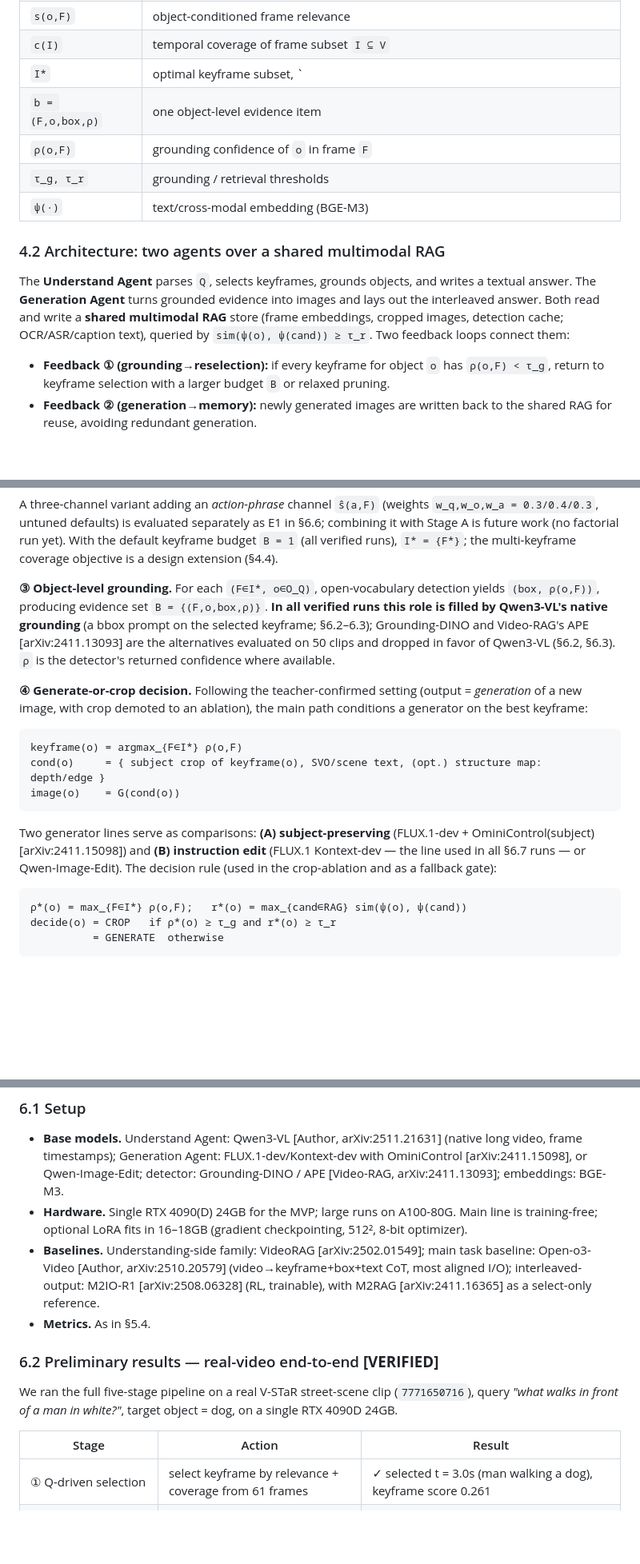
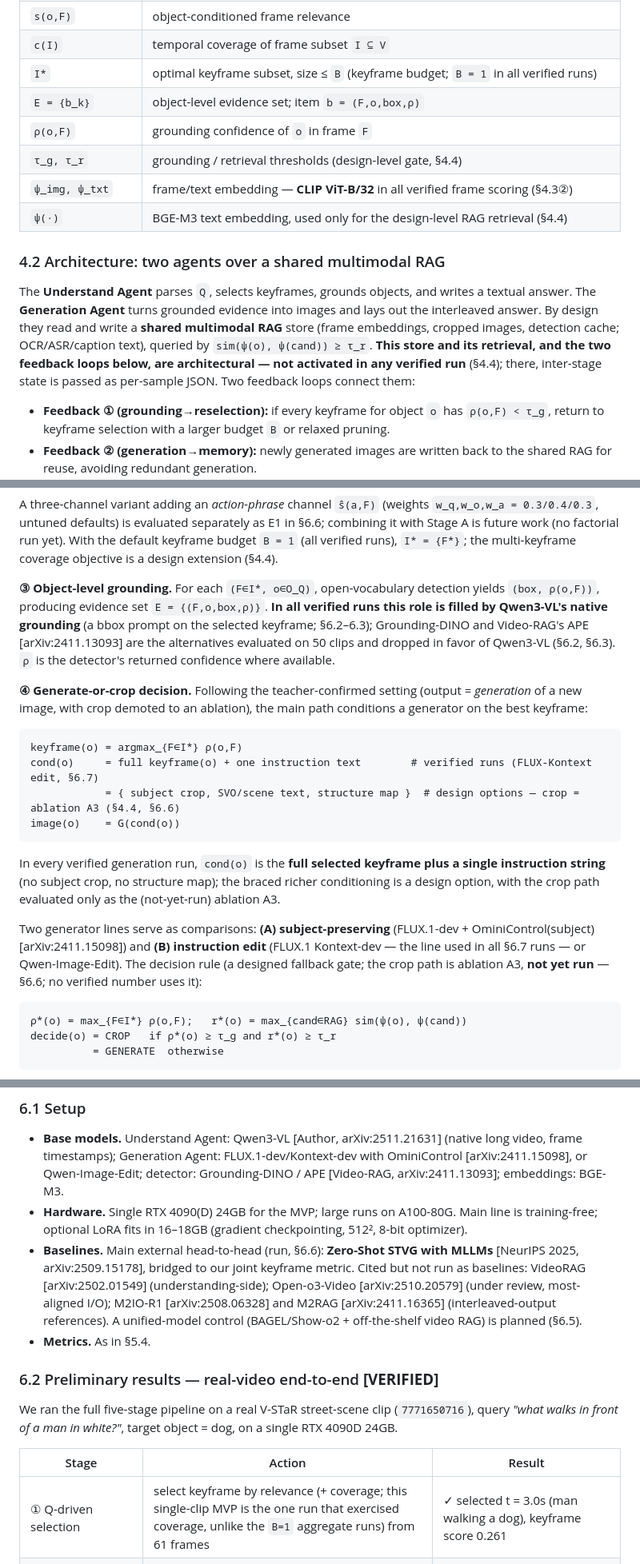
Before and after one commit to asd21069283/mas-videorag-paper, a Markdown page: paper/draft_v0.md, 3 parts joined by grey strips. Shown at 80% size. GitHub-like rendering; blank space fills up the shorter version.

````diff
--- a/paper/draft_v0.md
+++ b/paper/draft_v0.md
@@ -97,15 +97,16 @@ We seek `f: (V, Q) → A` satisfying four objectives:
 | `o ∈ O_Q` | target object; `O_Q` the queried object set |
 | `s(o,F)` | object-conditioned frame relevance |
 | `c(I)` | temporal coverage of frame subset `I ⊆ V` |
-| `I*` | optimal keyframe subset, `|I*| ≤ B` (budget `B`) |
-| `b = (F,o,box,ρ)` | one object-level evidence item |
+| `I*` | optimal keyframe subset, size ≤ `B` (keyframe budget; `B = 1` in all verified runs) |
+| `E = {b_k}` | object-level evidence set; item `b = (F,o,box,ρ)` |
 | `ρ(o,F)` | grounding confidence of `o` in frame `F` |
-| `τ_g, τ_r` | grounding / retrieval thresholds |
-| `ψ(·)` | text/cross-modal embedding (BGE-M3) |
+| `τ_g, τ_r` | grounding / retrieval thresholds (design-level gate, §4.4) |
+| `ψ_img, ψ_txt` | frame/text embedding — **CLIP ViT-B/32** in all verified frame scoring (§4.3②) |
+| `ψ(·)` | BGE-M3 text embedding, used only for the design-level RAG retrieval (§4.4) |
 
 ### 4.2 Architecture: two agents over a shared multimodal RAG
 
-The **Understand Agent** parses `Q`, selects keyframes, grounds objects, and writes a textual answer. The **Generation Agent** turns grounded evidence into images and lays out the interleaved answer. Both read and write a **shared multimodal RAG** store (frame embeddings, cropped images, detection cache; OCR/ASR/caption text), queried by `sim(ψ(o), ψ(cand)) ≥ τ_r`. Two feedback loops connect them:
+The **Understand Agent** parses `Q`, selects keyframes, grounds objects, and writes a textual answer. The **Generation Agent** turns grounded evidence into images and lays out the interleaved answer. By design they read and write a **shared multimodal RAG** store (frame embeddings, cropped images, detection cache; OCR/ASR/caption text), queried by `sim(ψ(o), ψ(cand)) ≥ τ_r`. **This store and its retrieval, and the two feedback loops below, are architectural — not activated in any verified run** (§4.4); there, inter-stage state is passed as per-sample JSON. Two feedback loops connect them:
 - **Feedback ① (grounding→reselection):** if every keyframe for object `o` has `ρ(o,F) < τ_g`, return to keyframe selection with a larger budget `B` or relaxed pruning.
 - **Feedback ② (generation→memory):** newly generated images are written back to the shared RAG for reuse, avoiding redundant generation.
 
@@ -135,17 +136,19 @@ F* = argmax_{F∈W} smooth(S(F))
 
 A three-channel variant adding an *action-phrase* channel `ŝ(a,F)` (weights `w_q,w_o,w_a = 0.3/0.4/0.3`, untuned defaults) is evaluated separately as E1 in §6.6; combining it with Stage A is future work (no factorial run yet). With the default keyframe budget `B = 1` (all verified runs), `I* = {F*}`; the multi-keyframe coverage objective is a design extension (§4.4).
 
-**③ Object-level grounding.** For each `(F∈I*, o∈O_Q)`, open-vocabulary detection yields `(box, ρ(o,F))`, producing evidence set `B = {(F,o,box,ρ)}`. **In all verified runs this role is filled by Qwen3-VL's native grounding** (a bbox prompt on the selected keyframe; §6.2–6.3); Grounding-DINO and Video-RAG's APE [arXiv:2411.13093] are the alternatives evaluated on 50 clips and dropped in favor of Qwen3-VL (§6.2, §6.3). `ρ` is the detector's returned confidence where available.
+**③ Object-level grounding.** For each `(F∈I*, o∈O_Q)`, open-vocabulary detection yields `(box, ρ(o,F))`, producing evidence set `E = {(F,o,box,ρ)}`. **In all verified runs this role is filled by Qwen3-VL's native grounding** (a bbox prompt on the selected keyframe; §6.2–6.3); Grounding-DINO and Video-RAG's APE [arXiv:2411.13093] are the alternatives evaluated on 50 clips and dropped in favor of Qwen3-VL (§6.2, §6.3). `ρ` is the detector's returned confidence where available.
 
 **④ Generate-or-crop decision.** Following the teacher-confirmed setting (output = *generation* of a new image, with crop demoted to an ablation), the main path conditions a generator on the best keyframe:
 
 ```
 keyframe(o) = argmax_{F∈I*} ρ(o,F)
-cond(o)     = { subject crop of keyframe(o), SVO/scene text, (opt.) structure map: depth/edge }
+cond(o)     = full keyframe(o) + one instruction text        # verified runs (FLUX-Kontext edit, §6.7)
+            = { subject crop, SVO/scene text, structure map }  # design options — crop = ablation A3 (§4.4, §6.6)
 image(o)    = G(cond(o))
 ```
+In every verified generation run, `cond(o)` is the **full selected keyframe plus a single instruction string** (no subject crop, no structure map); the braced richer conditioning is a design option, with the crop path evaluated only as the (not-yet-run) ablation A3.
 
-Two generator lines serve as comparisons: **(A) subject-preserving** (FLUX.1-dev + OminiControl(subject) [arXiv:2411.15098]) and **(B) instruction edit** (FLUX.1 Kontext-dev — the line used in all §6.7 runs — or Qwen-Image-Edit). The decision rule (used in the crop-ablation and as a fallback gate):
+Two generator lines serve as comparisons: **(A) subject-preserving** (FLUX.1-dev + OminiControl(subject) [arXiv:2411.15098]) and **(B) instruction edit** (FLUX.1 Kontext-dev — the line used in all §6.7 runs — or Qwen-Image-Edit). The decision rule (a designed fallback gate; the crop path is ablation A3, **not yet run** — §6.6; no verified number uses it):
 
 ```
 ρ*(o) = max_{F∈I*} ρ(o,F);   r*(o) = max_{cand∈RAG} sim(ψ(o), ψ(cand))
@@ -241,7 +244,7 @@ raw video → Q-driven keyframe extraction → object grounding (box/segment)
 
 - **Base models.** Understand Agent: Qwen3-VL [Author, arXiv:2511.21631] (native long video, frame timestamps); Generation Agent: FLUX.1-dev/Kontext-dev with OminiControl [arXiv:2411.15098], or Qwen-Image-Edit; detector: Grounding-DINO / APE [Video-RAG, arXiv:2411.13093]; embeddings: BGE-M3.
 - **Hardware.** Single RTX 4090(D) 24GB for the MVP; large runs on A100-80G. Main line is training-free; optional LoRA fits in 16–18GB (gradient checkpointing, 512², 8-bit optimizer).
-- **Baselines.** Understanding-side family: VideoRAG [arXiv:2502.01549]; main task baseline: Open-o3-Video [Author, arXiv:2510.20579] (video→keyframe+box+text CoT, most aligned I/O); interleaved-output: M2IO-R1 [arXiv:2508.06328] (RL, trainable), with M2RAG [arXiv:2411.16365] as a select-only reference.
+- **Baselines.** Main external head-to-head (run, §6.6): **Zero-Shot STVG with MLLMs** [NeurIPS 2025, arXiv:2509.15178], bridged to our joint keyframe metric. Cited but not run as baselines: VideoRAG [arXiv:2502.01549] (understanding-side); Open-o3-Video [arXiv:2510.20579] (under review, most-aligned I/O); M2IO-R1 [arXiv:2508.06328] and M2RAG [arXiv:2411.16365] (interleaved-output references). A unified-model control (BAGEL/Show-o2 + off-the-shelf video RAG) is planned (§6.5).
 - **Metrics.** As in §5.4.
 
 ### 6.2 Preliminary results — real-video end-to-end **[VERIFIED]**
@@ -250,7 +253,7 @@ We ran the full five-stage pipeline on a real V-STaR street-scene clip (`7771650
 
 | Stage | Action | Result |
 |---|---|---|
-| ① Q-driven selection | select keyframe by relevance + coverage from 61 frames | ✓ selected t = 3.0s (man walking a dog), keyframe score 0.261 |
+| ① Q-driven selection | select keyframe by relevance (+ coverage; this single-clip MVP is the one run that exercised coverage, unlike the `B=1` aggregate runs) from 61 frames | ✓ selected t = 3.0s (man walking a dog), keyframe score 0.261 |
 | ② Grounding-DINO | localize "dog" in keyframe | ⚠ **mislocalized** (box on empty ground at right, conf 0.49) |
 | ③ Qwen3-VL understanding | answer the question | ✓ **correct**: "a brown dog walks in front of the man in white" |
 | ④ FLUX/SDXL generation | generate a new image conditioned on keyframe | ✓ new image of a brown dog on the street (gen model: sdxl-turbo) |
````
Also changed, not shown: other parts of paper/draft_v0.md (+10 -10 lines), paper/给老师_论文汇报_2026-07-20.md (+5 -5 lines).
